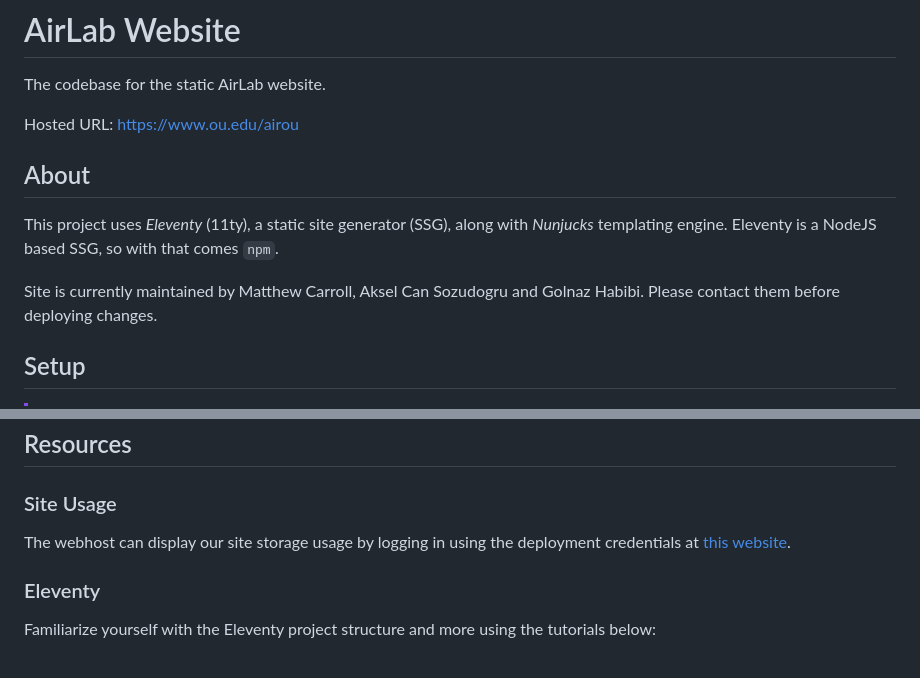
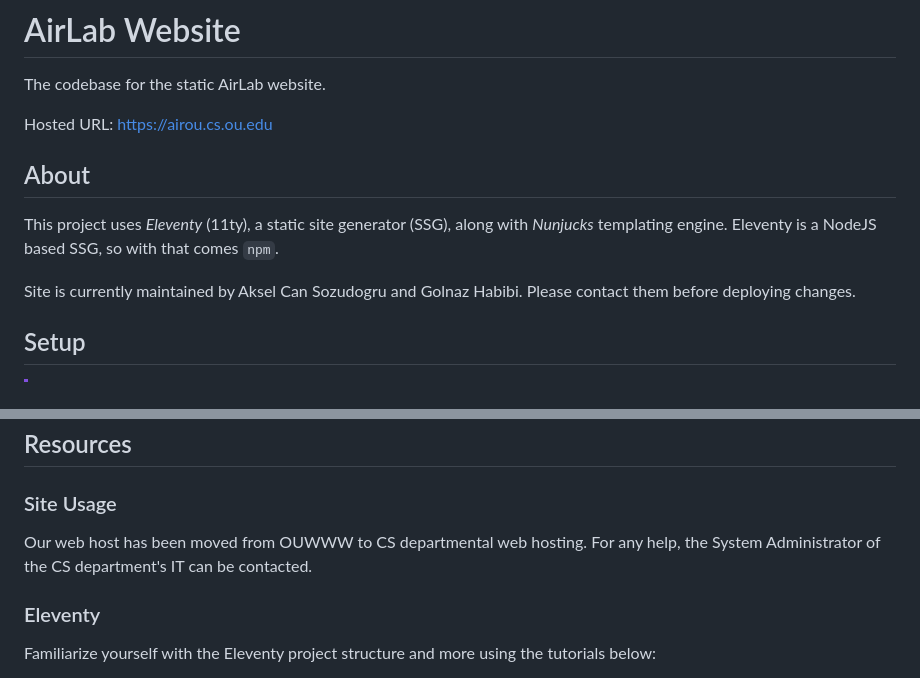
Before and after one commit to airou-lab/website, a Markdown page: README.md, 2 parts joined by grey strips. Rendered like a GitHub page.

```diff
--- a/README.md
+++ b/README.md
@@ -2,13 +2,13 @@
 
 The codebase for the static AirLab website.
 
-Hosted URL: https://www.ou.edu/airou
+Hosted URL: https://airou.cs.ou.edu
 
 ## About
 
 This project uses *Eleventy* (11ty), a static site generator (SSG), along with *Nunjucks* templating engine. Eleventy is a NodeJS based SSG, so with that comes `npm`.
 
-Site is currently maintained by Matthew Carroll, Aksel Can Sozudogru and Golnaz Habibi. Please contact them before deploying changes.
+Site is currently maintained by Aksel Can Sozudogru and Golnaz Habibi. Please contact them before deploying changes.
 
 ## Setup
 
@@ -78,7 +78,7 @@ The deployment script will clean out the build directory (`_site`) and build the
 ## Resources
 
 ### Site Usage
-The webhost can display our site storage usage by logging in using the deployment credentials at [this website](https://ouwww.ou.edu/usage_web.php).
+Our web host has been moved from OUWWW to CS departmental web hosting. For any help, the System Administrator of the CS department's IT can be contacted.
 
 ### Eleventy
 Familiarize yourself with the Eleventy project structure and more using the tutorials below:
```
